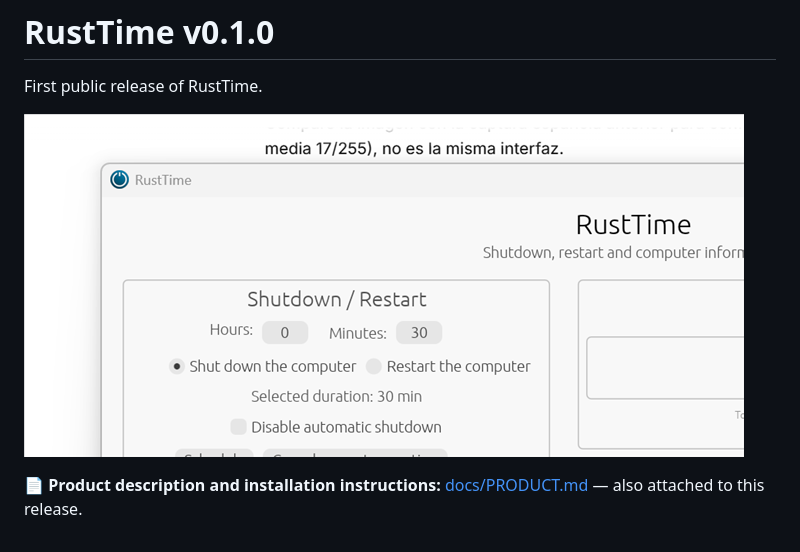
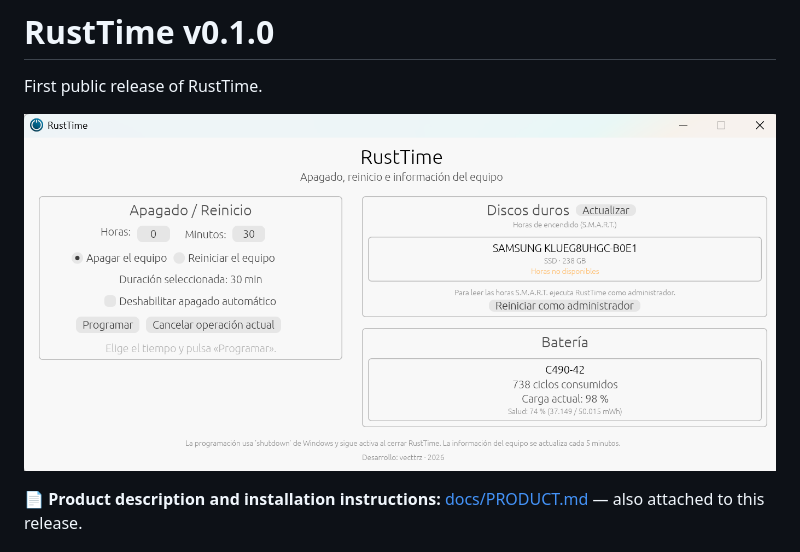
Before and after one commit to vecttrz/RustTime, a Markdown page: docs/RELEASE_NOTES.md, the part around the change. GitHub-like rendering; pictures changed too: docs/Screenshot.png (added), docs/screenshot-en.png (deleted).

```diff
--- a/docs/RELEASE_NOTES.md
+++ b/docs/RELEASE_NOTES.md
@@ -2,7 +2,7 @@
 
 First public release of RustTime.
 
-![RustTime main window in English](https://raw.githubusercontent.com/vecttrz/RustTime/main/docs/screenshot-en.png)
+![RustTime main window in English](https://raw.githubusercontent.com/vecttrz/RustTime/main/docs/Screenshot.png)
 
 📄 **Product description and installation instructions:** [docs/PRODUCT.md](https://github.com/vecttrz/RustTime/blob/main/docs/PRODUCT.md) — also attached to this release.
 
```
Also changed, not shown: README.md (+2 -2 lines), docs/PRODUCT.md (+1 -1 lines), docs/screenshot.png (deleted), 2 other files.
